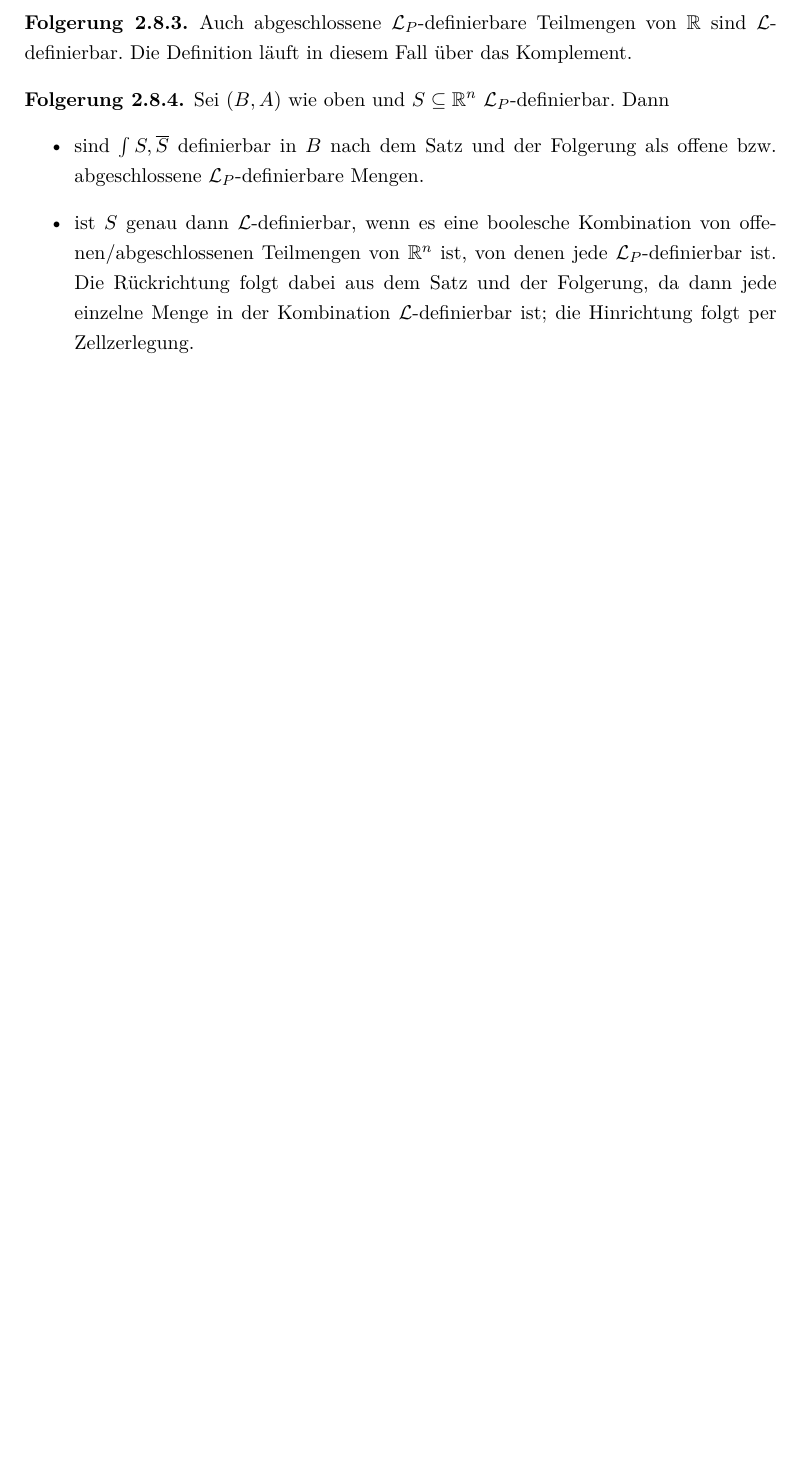
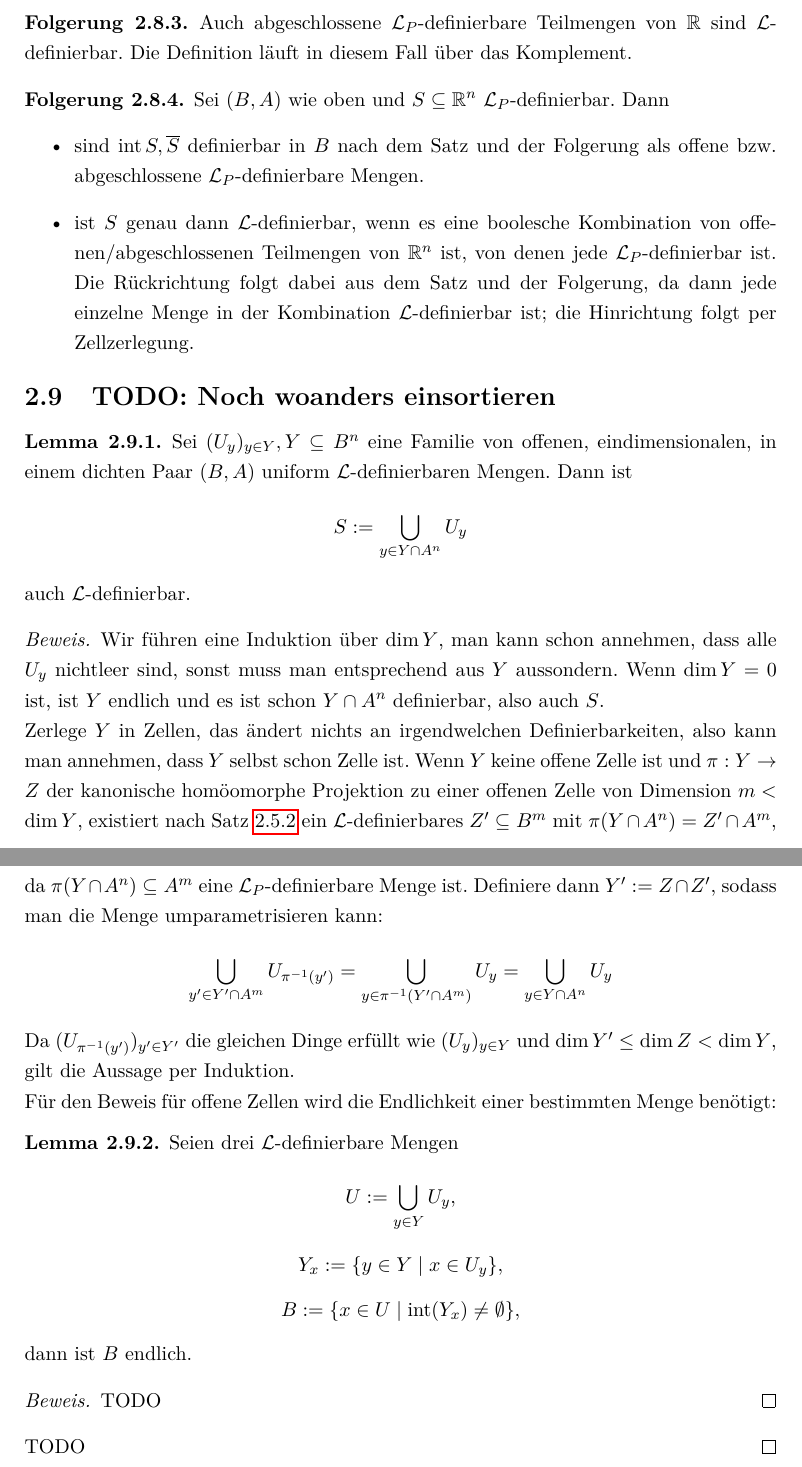
Before and after one commit to ArionisonTaurus/MA, a LaTeX document (DieLoesungAllerMilleniumsprobleme.tex, which reads PaareOMin.tex): part of page 37 of 40 before the commit and two parts of pages 37 and 38 of 41 after it, the two joined at a grey line, cut so that both start at the same text, the shorter picture padded with empty space. Compiled offline with pdfLaTeX.

Commit message:
AVLinux commit

```diff
--- a/DieLoesungAllerMilleniumsprobleme.tex
+++ b/DieLoesungAllerMilleniumsprobleme.tex
@@ -59,6 +59,7 @@
 \DeclareMathOperator{\tp}{tp}
 \DeclareMathOperator{\tq}{T^2}
 \DeclareMathOperator{\td}{T^d}
+\DeclareMathOperator{\inn}{int}
 
 \def\Ind#1#2{#1\setbox0=\hbox{$#1x$}\kern\wd0\hbox to 0pt{\hss$#1\mid$\hss}
 	\lower.9\ht0\hbox to 0pt{\hss$#1\smile$\hss}\kern\wd0}
--- a/PaareOMin.tex
+++ b/PaareOMin.tex
@@ -400,7 +400,28 @@ TODO: Eigentlich musste $\fB$ nicht o-minimal sein, dafür $\fA$. Fehler?
 \begin{corollary}
 	Sei $(B,A)$ wie oben und $S\subseteq\setR^n$ $\lingua_P$-definierbar. Dann
 	\begin{itemize}
-		\item sind $\int S,\overline{S}$ definierbar in $B$ nach dem Satz und der Folgerung als offene bzw. abgeschlossene $\lingua_P$-definierbare Mengen.
+		\item sind $\inn S,\overline{S}$ definierbar in $B$ nach dem Satz und der Folgerung als offene bzw. abgeschlossene $\lingua_P$-definierbare Mengen.
 		\item ist $S$ genau dann $\lingua$-definierbar, wenn es eine boolesche Kombination von offenen/abgeschlossenen Teilmengen von $\setR^n$ ist, von denen jede $\lingua_P$-definierbar ist. Die Rückrichtung folgt dabei aus dem Satz und der Folgerung, da dann jede einzelne Menge in der Kombination $\lingua$-definierbar ist; die Hinrichtung folgt per Zellzerlegung.
 	\end{itemize}
 \end{corollary}
+
+\section{TODO: Noch woanders einsortieren}
+\begin{lemma}
+	Sei $(U_y)_{y\in Y}, Y\subseteq B^n$ eine Familie von offenen, eindimensionalen, in einem dichten Paar $(B,A)$ uniform $\lingua$-definierbaren Mengen. Dann ist $$S:=\bigcup\limits_{y\in Y\cap A^n}U_y$$ auch $\lingua$-definierbar.
+\end{lemma}
+\begin{proof}
+	Wir führen eine Induktion über $\dim Y$, man kann schon annehmen, dass alle $U_y$ nichtleer sind, sonst muss man entsprechend aus $Y$ aussondern. Wenn $\dim Y=0$ ist, ist $Y$ endlich und es ist schon $Y\cap A^n$ definierbar, also auch $S$.\\
+	Zerlege $Y$ in Zellen, das ändert nichts an irgendwelchen Definierbarkeiten, also kann man annehmen, dass $Y$ selbst schon Zelle ist. Wenn $Y$ keine offene Zelle ist und $\pi:Y\rightarrow Z$ der kanonische homöomorphe Projektion zu einer offenen Zelle von Dimension $m<\dim Y$, existiert nach Satz \ref{Definierbare Mengen} ein $\lingua$-definierbares $Z'\subseteq B^m$ mit $\pi(Y\cap A^n)=Z'\cap A^m$, da $\pi(Y\cap A^n)\subseteq A^m$ eine $\lingua_P$-definierbare Menge ist. Definiere dann $Y':=Z\cap Z'$, sodass man die Menge umparametrisieren kann:
+	$$\bigcup\limits_{y'\in Y'\cap A^m}U_{\pi^{-1}(y')}=\bigcup\limits_{y\in\pi^{-1}(Y'\cap A^m)}U_y=\bigcup\limits_{y\in Y\cap A^n}U_y$$
+	Da $(U_{\pi^{-1}(y')})_{y'\in Y'}$ die gleichen Dinge erfüllt wie $(U_y)_{y\in Y}$ und $\dim Y'\leq\dim Z<\dim Y$, gilt die Aussage per Induktion.\\
+	Für den Beweis für offene Zellen wird die Endlichkeit einer bestimmten Menge benötigt:
+
+	\begin{lemma}
+		Seien drei $\lingua$-definierbare Mengen $$U:=\bigcup\limits_{y\in Y}U_y,$$ $$Y_x:=\{y\in Y\mid x\in U_y\},$$ $$B:=\{x\in U\mid\inn(Y_x)\neq\emptyset\},$$ dann ist $B$ endlich.
+	\end{lemma}
+    \begin{proof}
+    	TODO
+    \end{proof}
+
+    TODO
+\end{proof}
```
Also changed, not shown: DieLoesungAllerMilleniumsprobleme.pdf.
